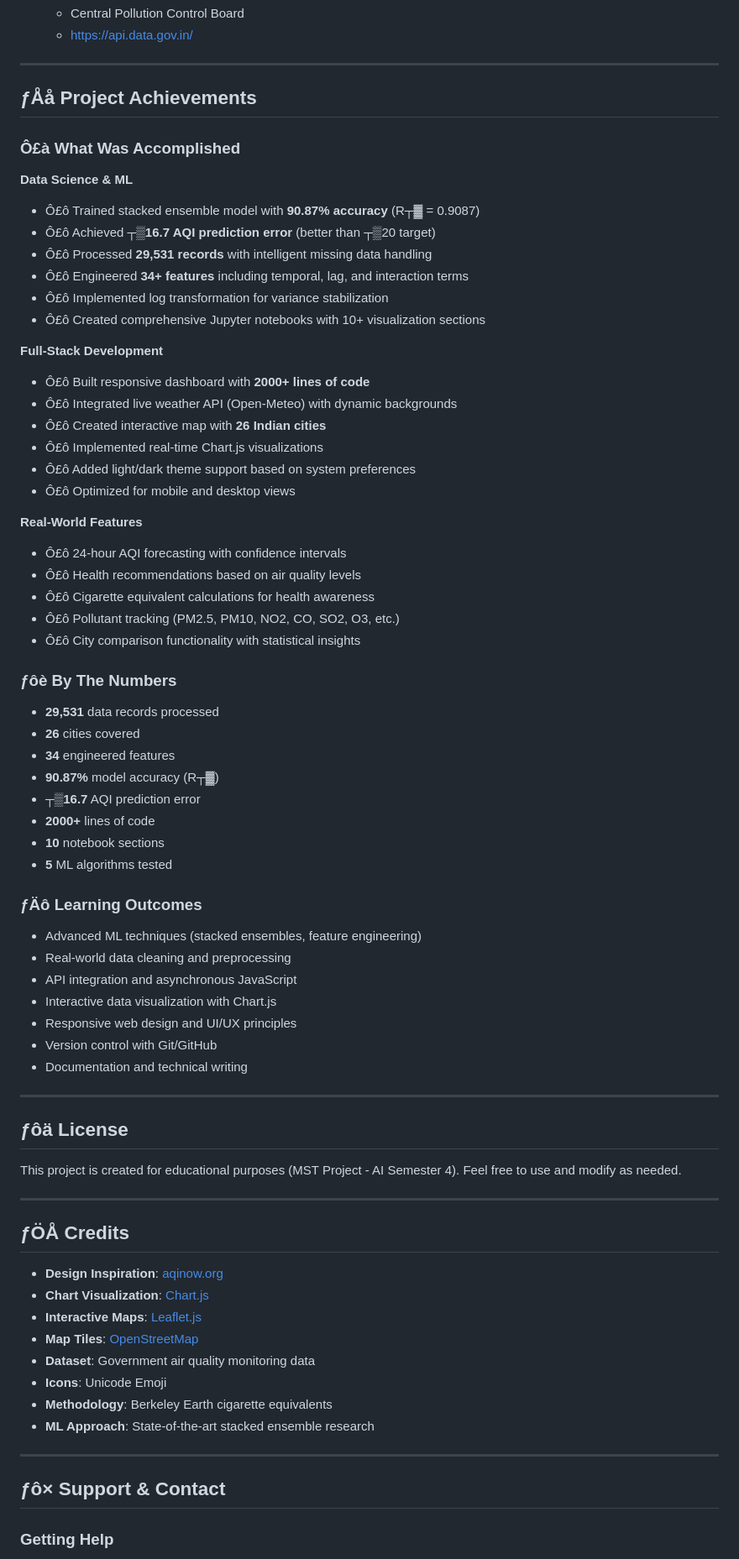
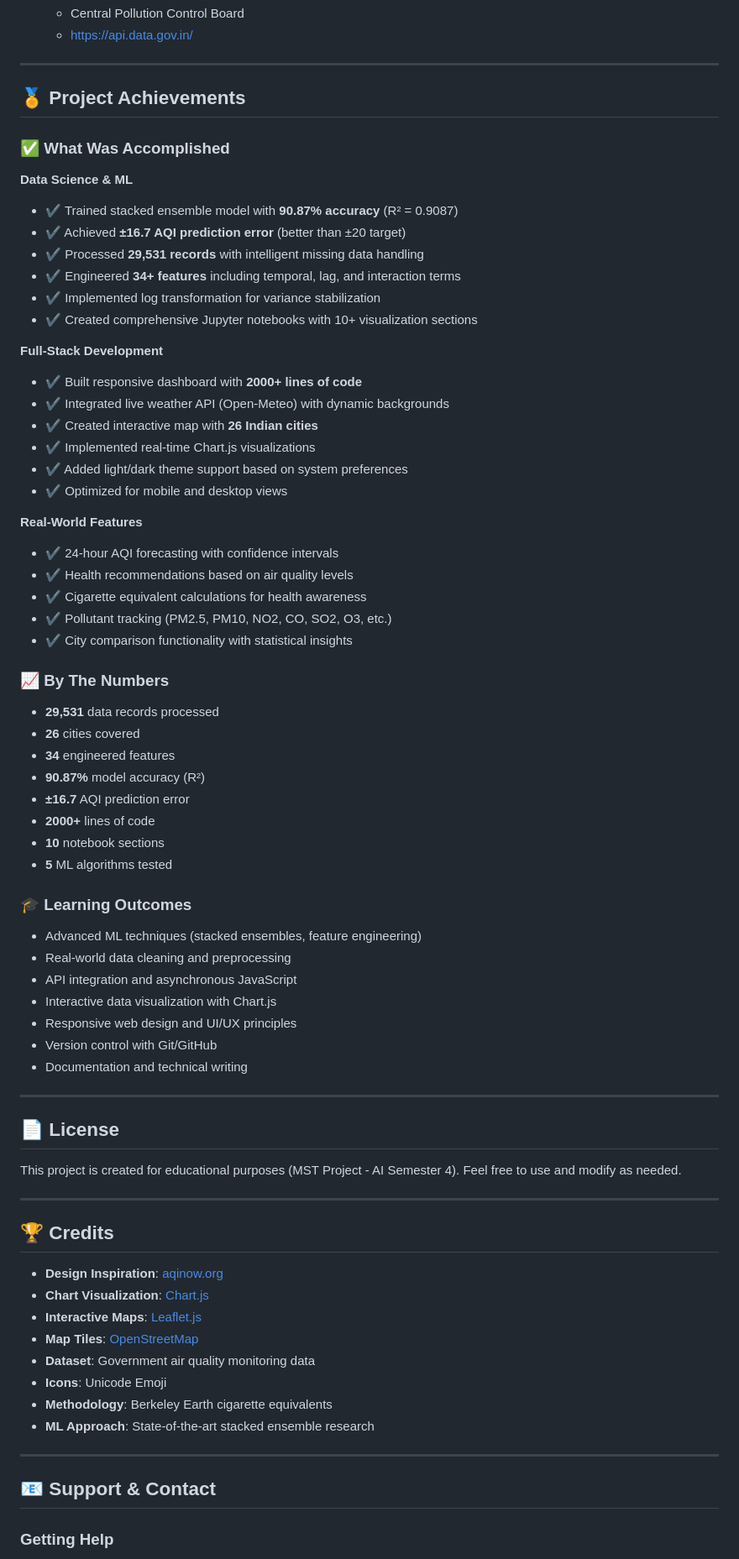
Before and after one commit to kunwar1908/AQI-Predicator-and-weather-dashboard-AI-Project, a Markdown page: README.md, the part around one of its changes. Shown at 84% size. GitHub-like rendering.

```diff
--- a/README.md
+++ b/README.md
@@ -760,44 +808,44 @@ For live data integration:
 
 ---
 
-## ­ƒÅå Project Achievements
+## 🏅 Project Achievements
 
-### Ô£à What Was Accomplished
+### ✅ What Was Accomplished
 
 **Data Science & ML**
-- Ô£ô Trained stacked ensemble model with **90.87% accuracy** (R┬▓ = 0.9087)
-- Ô£ô Achieved **┬▒16.7 AQI prediction error** (better than ┬▒20 target)
-- Ô£ô Processed **29,531 records** with intelligent missing data handling
-- Ô£ô Engineered **34+ features** including temporal, lag, and interaction terms
-- Ô£ô Implemented log transformation for variance stabilization
-- Ô£ô Created comprehensive Jupyter notebooks with 10+ visualization sections
+- ✔ Trained stacked ensemble model with **90.87% accuracy** (R² = 0.9087)
+- ✔ Achieved **±16.7 AQI prediction error** (better than ±20 target)
+- ✔ Processed **29,531 records** with intelligent missing data handling
+- ✔ Engineered **34+ features** including temporal, lag, and interaction terms
+- ✔ Implemented log transformation for variance stabilization
+- ✔ Created comprehensive Jupyter notebooks with 10+ visualization sections
 
 **Full-Stack Development**
-- Ô£ô Built responsive dashboard with **2000+ lines of code**
-- Ô£ô Integrated live weather API (Open-Meteo) with dynamic backgrounds
-- Ô£ô Created interactive map with **26 Indian cities**
-- Ô£ô Implemented real-time Chart.js visualizations
-- Ô£ô Added light/dark theme support based on system preferences
-- Ô£ô Optimized for mobile and desktop views
+- ✔ Built responsive dashboard with **2000+ lines of code**
+- ✔ Integrated live weather API (Open-Meteo) with dynamic backgrounds
+- ✔ Created interactive map with **26 Indian cities**
+- ✔ Implemented real-time Chart.js visualizations
+- ✔ Added light/dark theme support based on system preferences
+- ✔ Optimized for mobile and desktop views
 
 **Real-World Features**
-- Ô£ô 24-hour AQI forecasting with confidence intervals
-- Ô£ô Health recommendations based on air quality levels
-- Ô£ô Cigarette equivalent calculations for health awareness
-- Ô£ô Pollutant tracking (PM2.5, PM10, NO2, CO, SO2, O3, etc.)
-- Ô£ô City comparison functionality with statistical insights
+- ✔ 24-hour AQI forecasting with confidence intervals
+- ✔ Health recommendations based on air quality levels
+- ✔ Cigarette equivalent calculations for health awareness
+- ✔ Pollutant tracking (PM2.5, PM10, NO2, CO, SO2, O3, etc.)
+- ✔ City comparison functionality with statistical insights
 
-### ­ƒôè By The Numbers
+### 📈 By The Numbers
 - **29,531** data records processed
 - **26** cities covered
 - **34** engineered features
-- **90.87%** model accuracy (R┬▓)
-- **┬▒16.7** AQI prediction error
+- **90.87%** model accuracy (R²)
+- **±16.7** AQI prediction error
 - **2000+** lines of code
 - **10** notebook sections
 - **5** ML algorithms tested
 
-### ­ƒÄô Learning Outcomes
+### 🎓 Learning Outcomes
 - Advanced ML techniques (stacked ensembles, feature engineering)
 - Real-world data cleaning and preprocessing
 - API integration and asynchronous JavaScript
@@ -808,13 +856,13 @@ For live data integration:
 
 ---
 
-## ­ƒôä License
+## 📄 License
 
 This project is created for educational purposes (MST Project - AI Semester 4). Feel free to use and modify as needed.
 
 ---
 
-## ­ƒÖÅ Credits
+## 🏆 Credits
 
 - **Design Inspiration**: [aqinow.org](https://aqinow.org/AQI_India)
 - **Chart Visualization**: [Chart.js](https://www.chartjs.org/)
@@ -827,7 +875,7 @@ This project is created for educational purposes (MST Project - AI Semester 4).
 
 ---
 
-## ­ƒô× Support & Contact
+## 📧 Support & Contact
 
 ### Getting Help
 
```
Also changed, not shown: other parts of README.md (+225 -178 lines).
